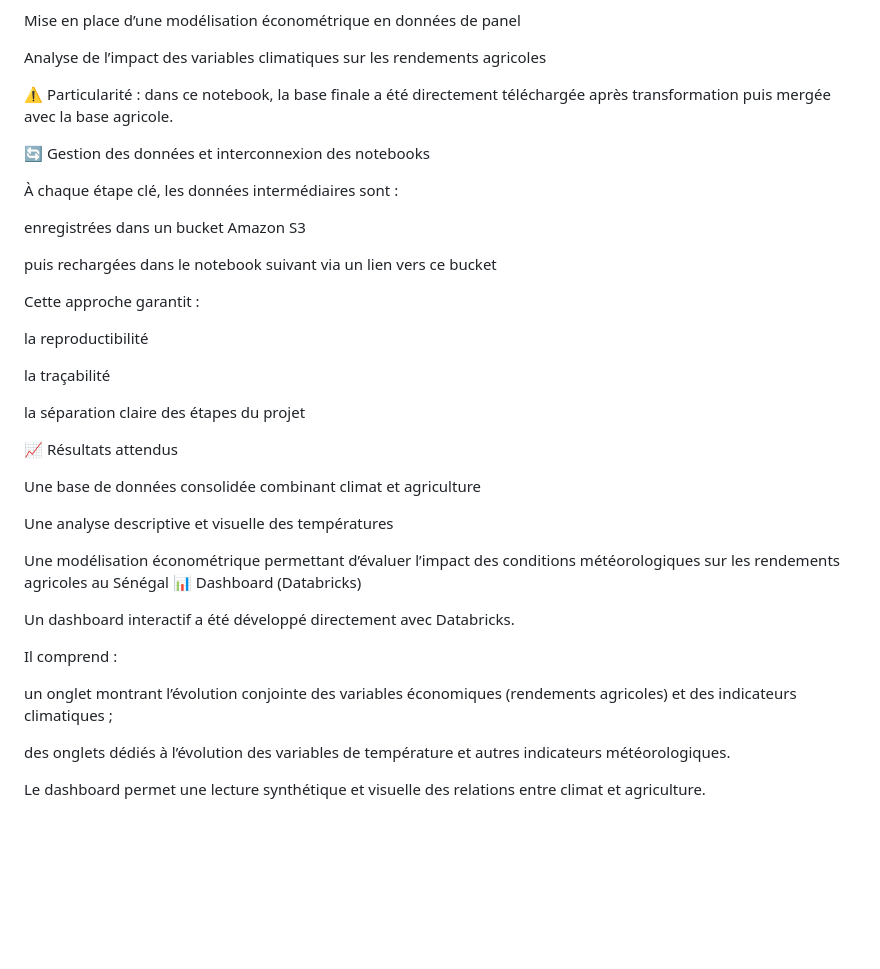
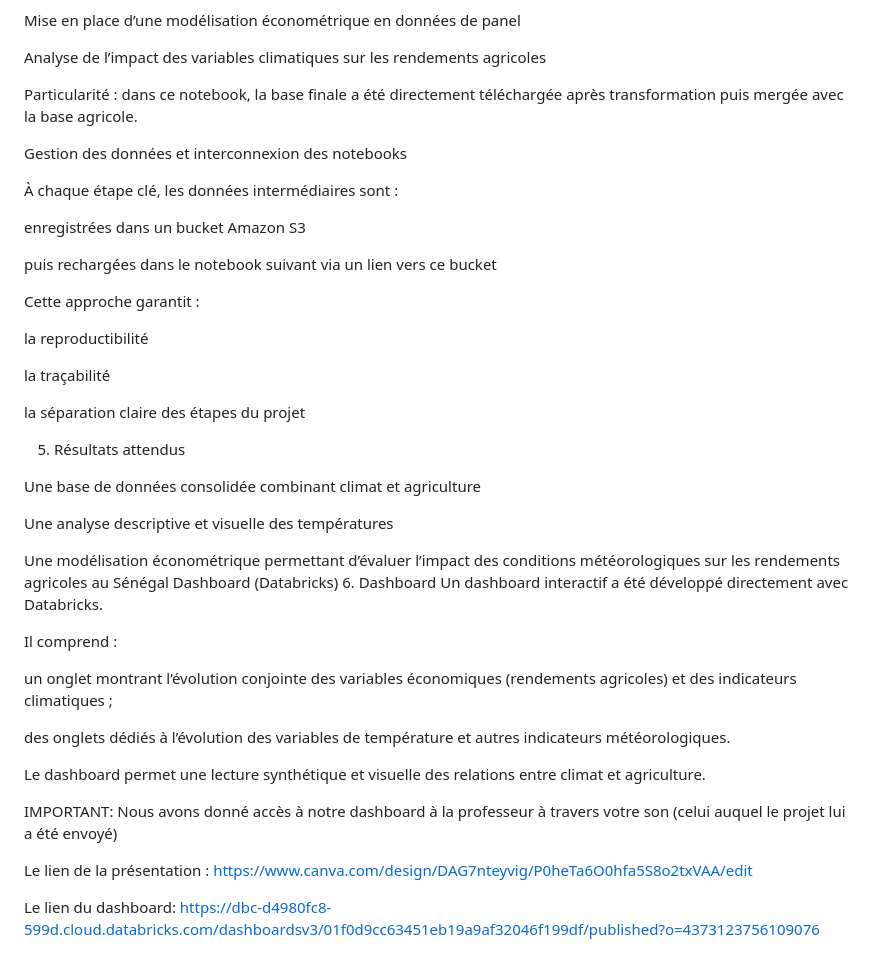
Before and after one commit to MameBallaBousso/Projet-acad-mique-Analyse-des-donn-es-m-t-orologiques-avec-Spark, a Markdown page: README.md, the part around one of its changes. Drawn GitHub-style; blank space fills up the shorter version.

```diff
--- a/README.md
+++ b/README.md
@@ -88,9 +85,9 @@ Mise en place d’une modélisation économétrique en données de panel
 
 Analyse de l’impact des variables climatiques sur les rendements agricoles
 
-⚠️ Particularité : dans ce notebook, la base finale a été directement téléchargée après transformation puis mergée avec la base agricole.
+ Particularité : dans ce notebook, la base finale a été directement téléchargée après transformation puis mergée avec la base agricole.
 
-🔄 Gestion des données et interconnexion des notebooks
+ Gestion des données et interconnexion des notebooks
 
 À chaque étape clé, les données intermédiaires sont :
 
@@ -106,15 +103,15 @@ la traçabilité
 
 la séparation claire des étapes du projet
 
-📈 Résultats attendus
+ 5. Résultats attendus
 
 Une base de données consolidée combinant climat et agriculture
 
 Une analyse descriptive et visuelle des températures
 
 Une modélisation économétrique permettant d’évaluer l’impact des conditions météorologiques sur les rendements agricoles au Sénégal
-📊 Dashboard (Databricks)
-
+ Dashboard (Databricks)
+ 6. Dashboard
 Un dashboard interactif a été développé directement avec Databricks.
 
 Il comprend :
@@ -124,3 +121,11 @@ un onglet montrant l’évolution conjointe des variables économiques (rendemen
 des onglets dédiés à l’évolution des variables de température et autres indicateurs météorologiques.
 
 Le dashboard permet une lecture synthétique et visuelle des relations entre climat et agriculture.
+
+IMPORTANT: Nous avons donné accès à notre dashboard à la professeur à travers votre son (celui auquel le projet lui a été envoyé)
+
+Le lien de la présentation :
+https://www.canva.com/design/DAG7nteyvig/P0heTa6O0hfa5S8o2txVAA/edit
+
+Le lien du dashboard:
+https://dbc-d4980fc8-599d.cloud.databricks.com/dashboardsv3/01f0d9cc63451eb19a9af32046f199df/published?o=4373123756109076
```
Also changed, not shown: other parts of README.md (+10 -13 lines).
